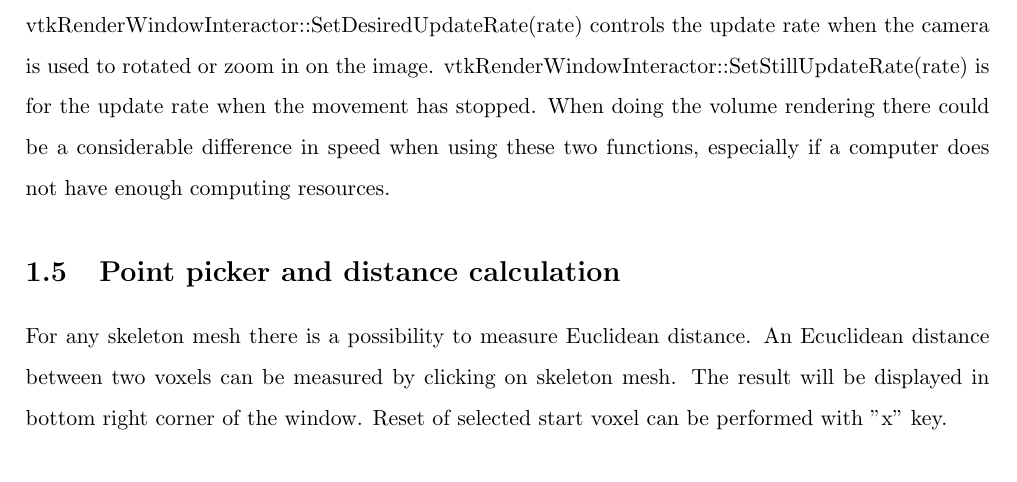
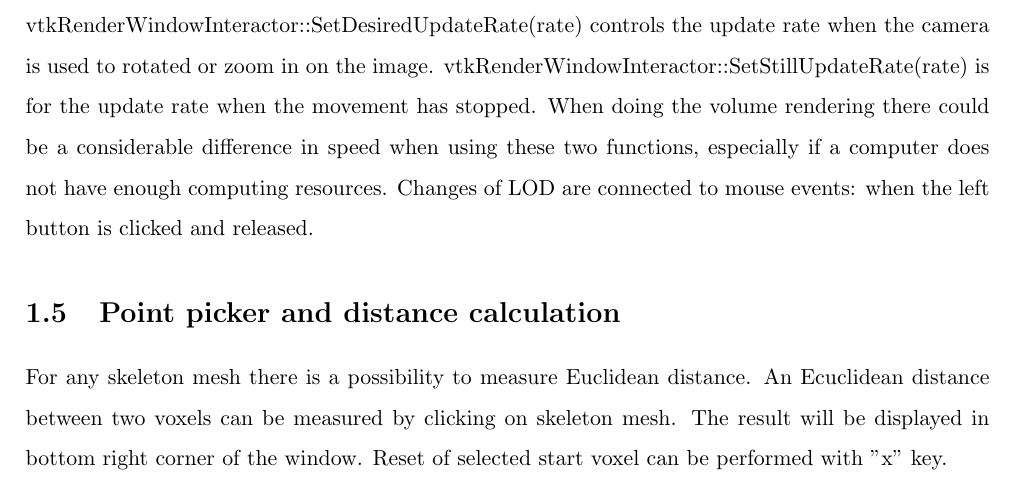
Before and after one commit to myousefi2016/vtkskeleton, a LaTeX document (_report/main.tex, which reads _report/chapter-application.tex): part of page 6 of 8, cut so that both start at the same text. Compiled offline with pdfLaTeX.

Commit message:
Report: sentence about LOD & mouse events

```diff
--- a/_report/chapter-application.tex
+++ b/_report/chapter-application.tex
@@ -115,7 +115,7 @@ If the scalars have been added to the polydata, making the radii and color vary
 
 The volume visualization was obtained by using vtkVolumeRayCastMapper with vessels\_data.vtk (Figure \ref{fig:volume-rendering}). The crucial part was to set proper RGB points in vtkColorTransferFunction which correspond to luminance values from the VTK file.
 
-Because it is very demanding to do volume visualization it can be useful to change the level of detail (LOD). There are two function calls to the render window interactor to have in mind here. vtkRenderWindowInteractor::SetDesiredUpdateRate(rate) controls the update rate when the camera is used to rotated or zoom in on the image. vtkRenderWindowInteractor::SetStillUpdateRate(rate) is for the update rate when the movement has stopped. When doing the volume rendering there could be a considerable difference in speed when using these two functions, especially if a computer does not have enough computing resources.
+Because it is very demanding to do volume visualization it can be useful to change the level of detail (LOD). There are two function calls to the render window interactor to have in mind here. vtkRenderWindowInteractor::SetDesiredUpdateRate(rate) controls the update rate when the camera is used to rotated or zoom in on the image. vtkRenderWindowInteractor::SetStillUpdateRate(rate) is for the update rate when the movement has stopped. When doing the volume rendering there could be a considerable difference in speed when using these two functions, especially if a computer does not have enough computing resources. Changes of LOD are connected to mouse events: when the left button is clicked and released.
 
 \section{Point picker and distance calculation}
 
```
